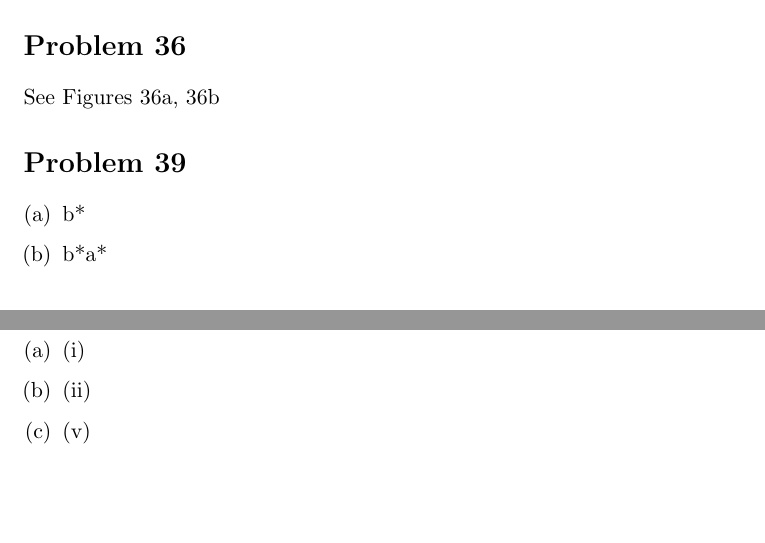
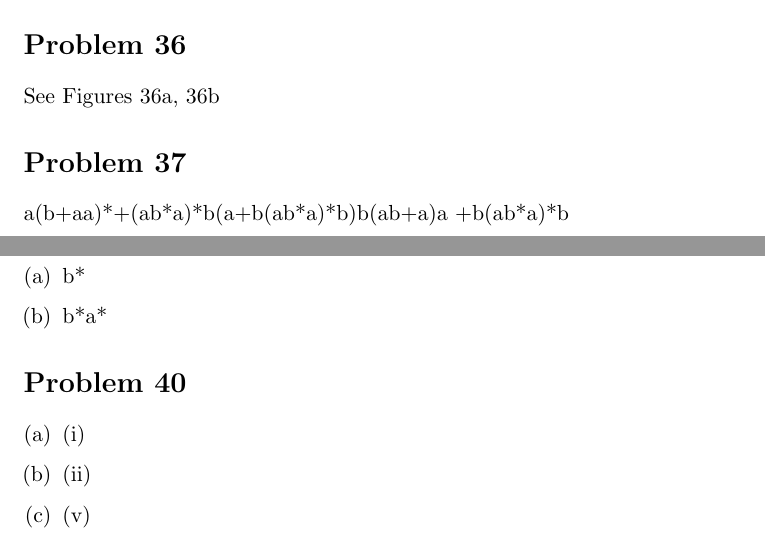
Before and after one commit to adamhammes/LaTeX, a LaTeX document (Com S 331/COMS_331_HW_05/COMS_331_HW_05.tex): two parts of pages 3 and 4 of 4, joined at a grey line, cut so that both start at the same text, the shorter picture padded with empty space. Compiled offline with pdfLaTeX.

Commit message:
Problem 37

```diff
--- a/Com S 331/COMS_331_HW_05/COMS_331_HW_05.tex
+++ b/Com S 331/COMS_331_HW_05/COMS_331_HW_05.tex
@@ -105,6 +105,10 @@ We now can prove that L(M') = MiddleThirds L(M). For any $x \in \Sigma^*$, $x\in
 
 See Figures 36a, 36b
 
+\section*{Problem 37}
+
+a(b+aa)*+(ab*a)*b(a+b(ab*a)*b)b(ab+a)a +b(ab*a)*b
+
 \section*{Problem 39}
 
 \begin{enumerate}[(a)]
```
